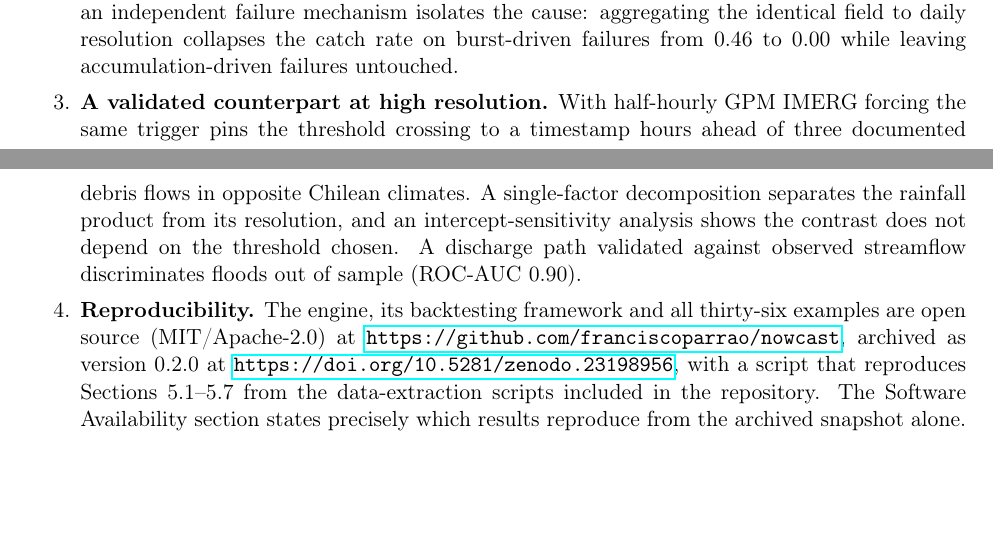
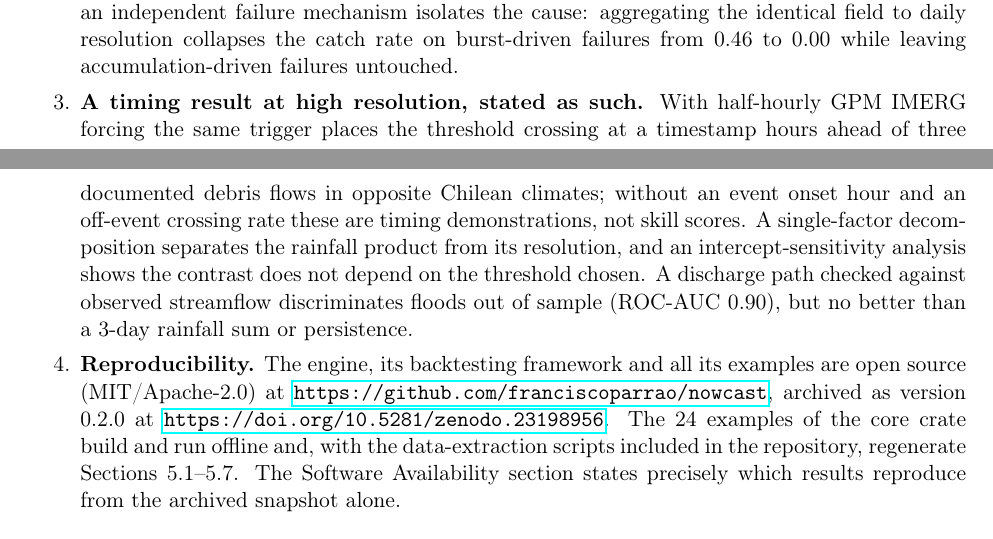
Before and after one commit to franciscoparrao/nowcast, a LaTeX letter (docs/paper/cover-letter.tex): two parts of pages 1 and 2 of 2, joined at a grey line, cut so that both start at the same text, the shorter picture padded with empty space. Compiled offline with pdfLaTeX.

Commit message:
docs(paper): carta sin «validated counterpart» ni «thirty-six examples»
El punto 3 decía «A validated counterpart at high resolution»; el paper
llama a esos resultados «timing demonstrations, not skill scores», y la
vía de crecidas (ROC-AUC 0.90) no supera a la suma de 3 días ni a la
persistencia: ambas cosas quedan dichas. El punto 4 decía «all
thirty-six examples»; el repositorio tiene 38 archivos de ejemplo y el
paper habla de los 24 del núcleo, que regeneran §5.1–5.7 sin red.

Co-Authored-By: Claude Opus 5.5 <noreply@anthropic.com>

```diff
--- a/docs/paper/cover-letter.tex
+++ b/docs/paper/cover-letter.tex
@@ -66,20 +66,23 @@ We believe the manuscript fits the journal for the following reasons:
     field to daily resolution collapses the catch rate on burst-driven failures
     from 0.46 to 0.00 while leaving accumulation-driven failures untouched.
 
-    \item \textbf{A validated counterpart at high resolution.} With half-hourly
-    GPM IMERG forcing the same trigger pins the threshold crossing to a timestamp
-    hours ahead of three documented debris flows in opposite Chilean climates. A
+    \item \textbf{A timing result at high resolution, stated as such.} With
+    half-hourly GPM IMERG forcing the same trigger places the threshold crossing
+    at a timestamp hours ahead of three documented debris flows in opposite
+    Chilean climates; without an event onset hour and an off-event crossing rate
+    these are timing demonstrations, not skill scores. A
     single-factor decomposition separates the rainfall product from its
     resolution, and an intercept-sensitivity analysis shows the contrast does not
-    depend on the threshold chosen. A discharge path validated against observed
-    streamflow discriminates floods out of sample (ROC-AUC 0.90).
+    depend on the threshold chosen. A discharge path checked against observed
+    streamflow discriminates floods out of sample (ROC-AUC 0.90), but no better
+    than a 3-day rainfall sum or persistence.
 
     \item \textbf{Reproducibility.} The engine, its backtesting framework and
-    all thirty-six examples are open source (MIT/Apache-2.0) at
+    all its examples are open source (MIT/Apache-2.0) at
     \url{https://github.com/franciscoparrao/nowcast}, archived as version 0.2.0
-    at \url{https://doi.org/10.5281/zenodo.23198956}, with a script that
-    reproduces Sections~5.1--5.7 from the data-extraction scripts included in
-    the repository. The Software Availability section states precisely which
+    at \url{https://doi.org/10.5281/zenodo.23198956}. The 24 examples of the
+    core crate build and run offline and, with the data-extraction scripts
+    included in the repository, regenerate Sections~5.1--5.7. The Software Availability section states precisely which
     results reproduce from the archived snapshot alone.
 \end{enumerate}
 
```
